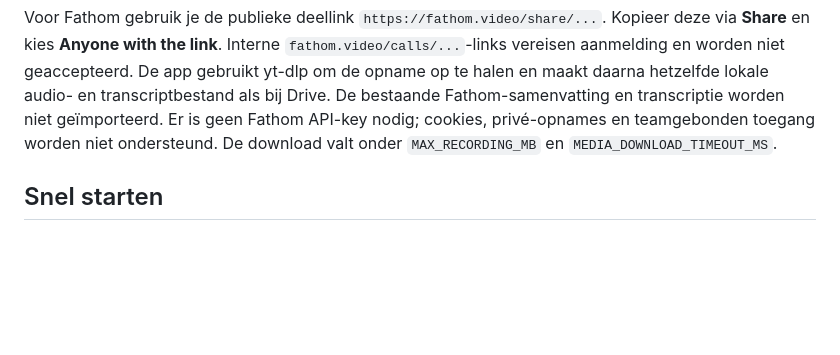
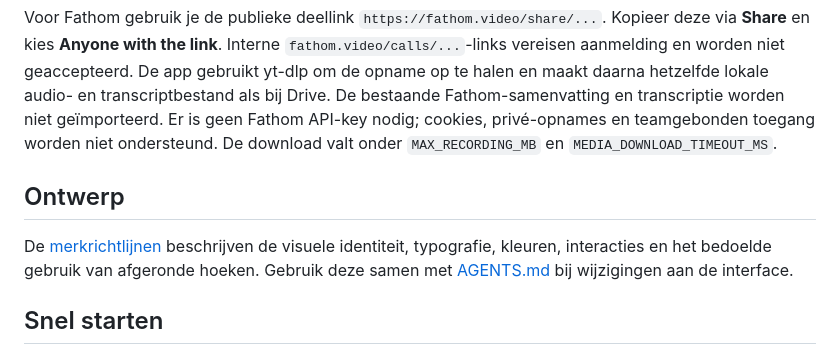
Before and after one commit to rogierslag/podcast2article, a Markdown page: README.md, the part around the change. GitHub-like rendering; blank space fills up the shorter version.

Commit message:
docs: define editorial brand and corner radius guidance

```diff
--- a/README.md
+++ b/README.md
@@ -42,6 +42,12 @@ audio- en transcriptbestand als bij Drive. De bestaande Fathom-samenvatting en
 transcriptie worden niet geïmporteerd. Er is geen Fathom API-key nodig; cookies,
 privé-opnames en teamgebonden toegang worden niet ondersteund. De download valt
 onder `MAX_RECORDING_MB` en `MEDIA_DOWNLOAD_TIMEOUT_MS`.
+
+## Ontwerp
+
+De [merkrichtlijnen](docs/BRAND.md) beschrijven de visuele identiteit, typografie,
+kleuren, interacties en het bedoelde gebruik van afgeronde hoeken. Gebruik deze
+samen met [AGENTS.md](AGENTS.md) bij wijzigingen aan de interface.
 
 ## Snel starten
 
```
Also changed, not shown: AGENTS.md (+1 -0 lines), docs/BRAND.md (added, +116 -0 lines).
